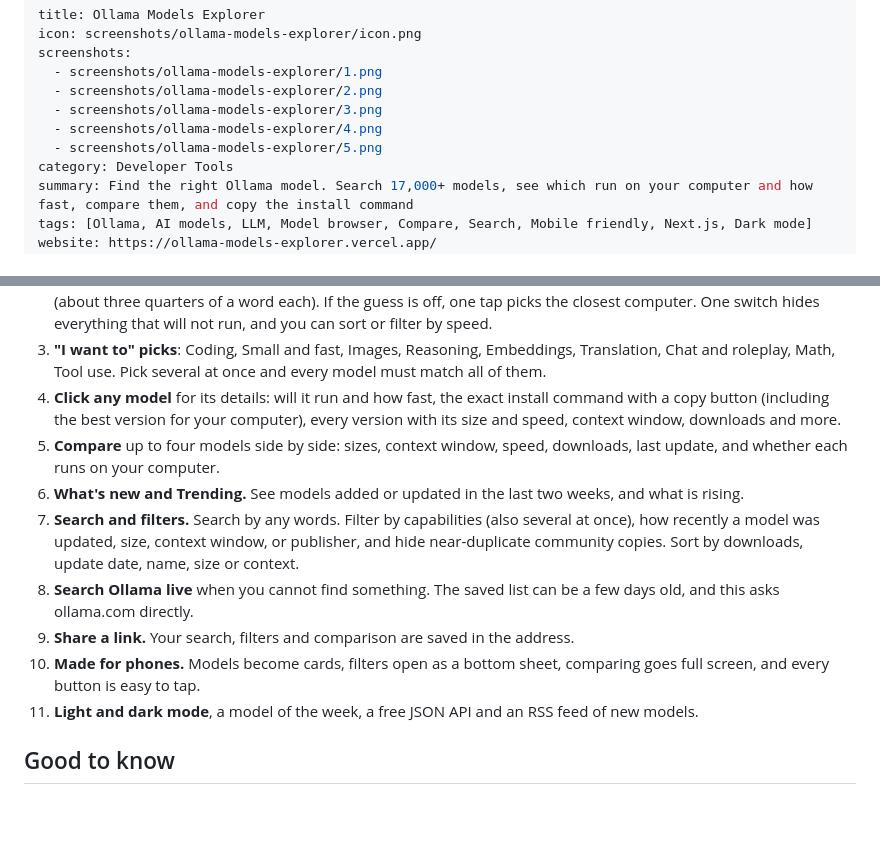
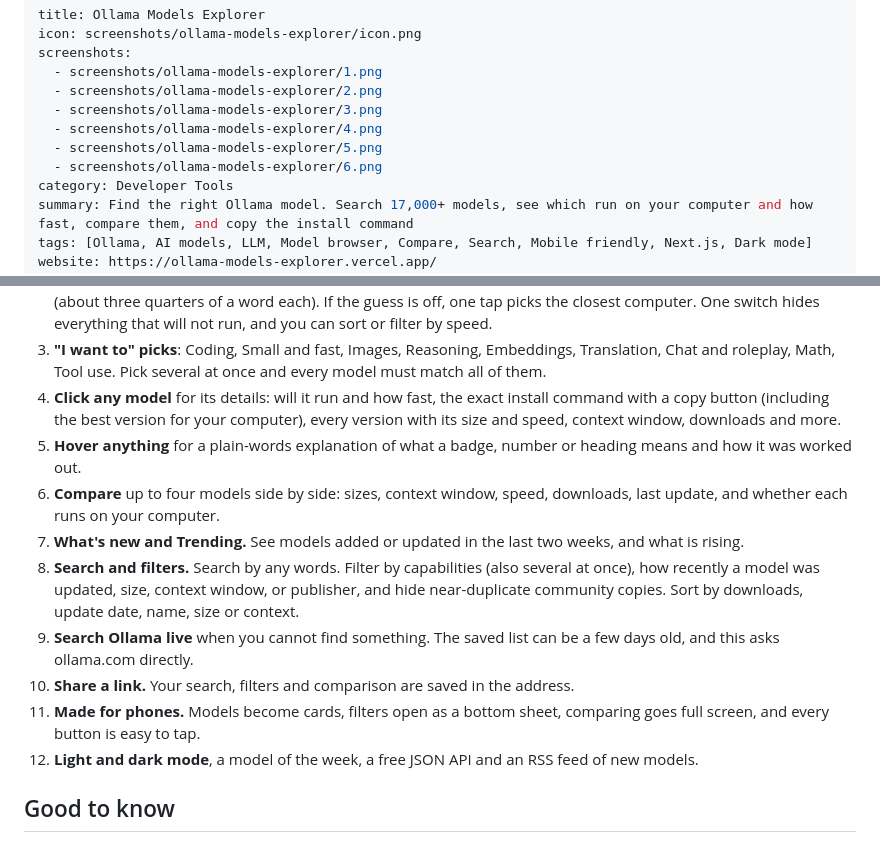
Before and after one commit to p32929/p32929_openstore, a Markdown page: apps/ollama-models-explorer.md, 2 parts joined by grey strips. Drawn GitHub-style; blank space fills up the shorter version.

Commit message:
Ollama Models Explorer: mention tooltips, add a tooltip screenshot
Co-Authored-By: Claude Sonnet 5.5 <noreply@anthropic.com>

```diff
--- a/apps/ollama-models-explorer.md
+++ b/apps/ollama-models-explorer.md
@@ -7,6 +7,7 @@ screenshots:
   - screenshots/ollama-models-explorer/3.png
   - screenshots/ollama-models-explorer/4.png
   - screenshots/ollama-models-explorer/5.png
+  - screenshots/ollama-models-explorer/6.png
 category: Developer Tools
 summary: Find the right Ollama model. Search 17,000+ models, see which run on your computer and how fast, compare them, and copy the install command
 tags: [Ollama, AI models, LLM, Model browser, Compare, Search, Mobile friendly, Next.js, Dark mode]
@@ -27,13 +28,14 @@ Ollama hosts a huge number of models, and its own site is slow to scan. Ollama M
 2. **Will it run on my computer, and how fast?** The page works out your graphics card or Apple chip by itself, so you type nothing. Each model is marked **Runs well**, **Tight fit**, **Too big** or **Cloud**, with an estimate of **tokens per second** (about three quarters of a word each). If the guess is off, one tap picks the closest computer. One switch hides everything that will not run, and you can sort or filter by speed.
 3. **"I want to" picks**: Coding, Small and fast, Images, Reasoning, Embeddings, Translation, Chat and roleplay, Math, Tool use. Pick several at once and every model must match all of them.
 4. **Click any model** for its details: will it run and how fast, the exact install command with a copy button (including the best version for your computer), every version with its size and speed, context window, downloads and more.
-5. **Compare** up to four models side by side: sizes, context window, speed, downloads, last update, and whether each runs on your computer.
-6. **What's new and Trending.** See models added or updated in the last two weeks, and what is rising.
-7. **Search and filters.** Search by any words. Filter by capabilities (also several at once), how recently a model was updated, size, context window, or publisher, and hide near-duplicate community copies. Sort by downloads, update date, name, size or context.
-8. **Search Ollama live** when you cannot find something. The saved list can be a few days old, and this asks ollama.com directly.
-9. **Share a link.** Your search, filters and comparison are saved in the address.
-10. **Made for phones.** Models become cards, filters open as a bottom sheet, comparing goes full screen, and every button is easy to tap.
-11. **Light and dark mode**, a model of the week, a free JSON API and an RSS feed of new models.
+5. **Hover anything** for a plain-words explanation of what a badge, number or heading means and how it was worked out.
+6. **Compare** up to four models side by side: sizes, context window, speed, downloads, last update, and whether each runs on your computer.
+7. **What's new and Trending.** See models added or updated in the last two weeks, and what is rising.
+8. **Search and filters.** Search by any words. Filter by capabilities (also several at once), how recently a model was updated, size, context window, or publisher, and hide near-duplicate community copies. Sort by downloads, update date, name, size or context.
+9. **Search Ollama live** when you cannot find something. The saved list can be a few days old, and this asks ollama.com directly.
+10. **Share a link.** Your search, filters and comparison are saved in the address.
+11. **Made for phones.** Models become cards, filters open as a bottom sheet, comparing goes full screen, and every button is easy to tap.
+12. **Light and dark mode**, a model of the week, a free JSON API and an RSS feed of new models.
 
 ## Good to know
 
```
Also changed, not shown: screenshots/ollama-models-explorer/6.png (added).
